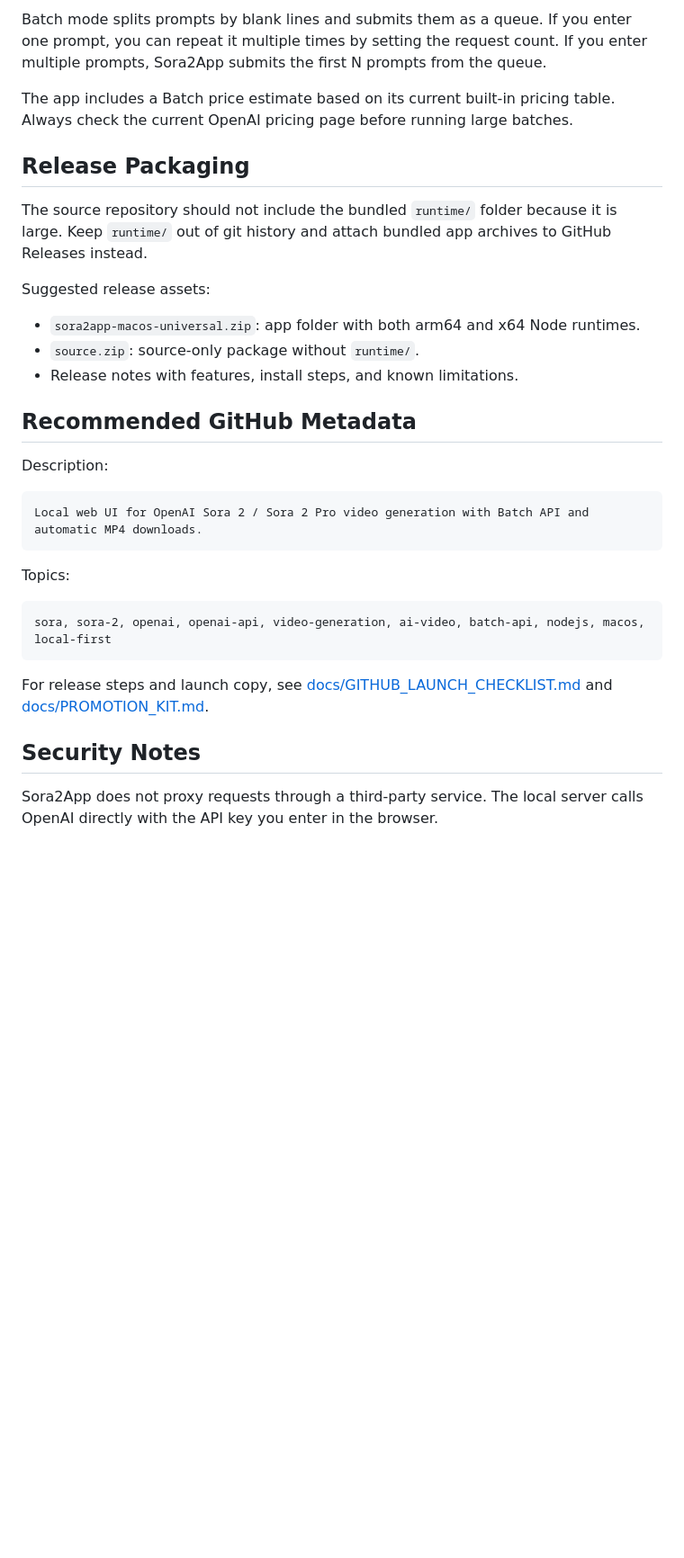
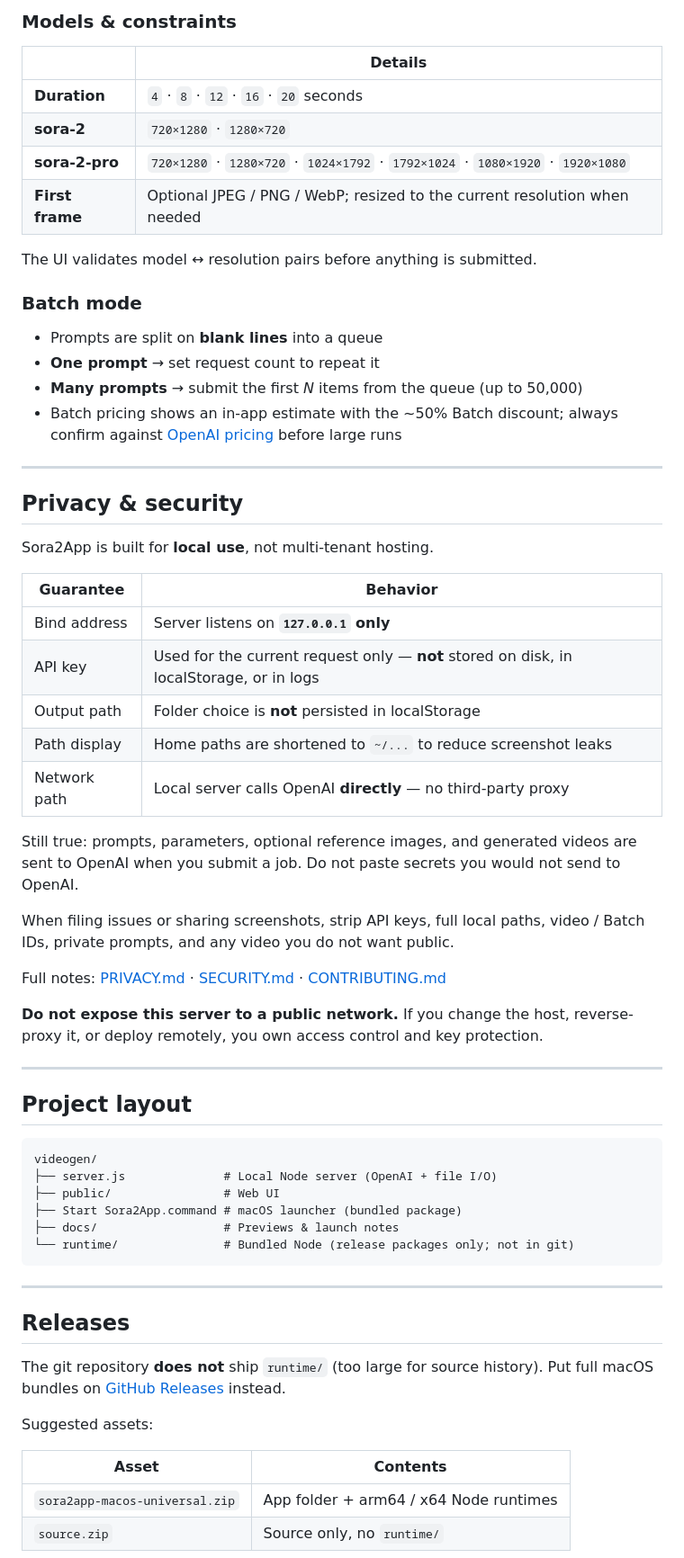
Before and after one commit to swf-cmd/videogen, a Markdown page: README.md, the part around one of its changes. Shown at 90% size. GitHub-like rendering; blank space fills up the shorter version.

````diff
--- a/README.md
+++ b/README.md
@@ -73,35 +77,67 @@ Supported durations are `4`, `8`, `12`, `16`, and `20` seconds. The UI validates
 
-Batch mode splits prompts by blank lines and submits them as a queue. If you enter one prompt, you can repeat it multiple times by setting the request count. If you enter multiple prompts, Sora2App submits the first N prompts from the queue.
+### Models & constraints
 
-The app includes a Batch price estimate based on its current built-in pricing table. Always check the current OpenAI pricing page before running large batches.
+| | Details |
+|---|---|
+| **Duration** | `4` · `8` · `12` · `16` · `20` seconds |
+| **sora-2** | `720×1280` · `1280×720` |
+| **sora-2-pro** | `720×1280` · `1280×720` · `1024×1792` · `1792×1024` · `1080×1920` · `1920×1080` |
+| **First frame** | Optional JPEG / PNG / WebP; resized to the current resolution when needed |
 
-## Release Packaging
+The UI validates model ↔ resolution pairs before anything is submitted.
 
-The source repository should not include the bundled `runtime/` folder because it is large. Keep `runtime/` out of git history and attach bundled app archives to GitHub Releases instead.
+### Batch mode
 
-Suggested release assets:
+- Prompts are split on **blank lines** into a queue
+- **One prompt** → set request count to repeat it
+- **Many prompts** → submit the first *N* items from the queue (up to 50,000)
+- Batch pricing shows an in-app estimate with the ~50% Batch discount; always confirm against [OpenAI pricing](https://openai.com/api/pricing/) before large runs
 
-- `sora2app-macos-universal.zip`: app folder with both arm64 and x64 Node runtimes.
-- `source.zip`: source-only package without `runtime/`.
-- Release notes with features, install steps, and known limitations.
+---
 
-## Recommended GitHub Metadata
+## Privacy & security
 
-Description:
+Sora2App is built for **local use**, not multi-tenant hosting.
+
+| Guarantee | Behavior |
+|---|---|
+| Bind address | Server listens on **`127.0.0.1` only** |
+| API key | Used for the current request only — **not** stored on disk, in localStorage, or in logs |
+| Output path | Folder choice is **not** persisted in localStorage |
+| Path display | Home paths are shortened to `~/...` to reduce screenshot leaks |
+| Network path | Local server calls OpenAI **directly** — no third-party proxy |
+
+Still true: prompts, parameters, optional reference images, and generated videos are sent to OpenAI when you submit a job. Do not paste secrets you would not send to OpenAI.
+
+When filing issues or sharing screenshots, strip API keys, full local paths, video / Batch IDs, private prompts, and any video you do not want public.
+
+Full notes: [PRIVACY.md](./PRIVACY.md) · [SECURITY.md](./SECURITY.md) · [CONTRIBUTING.md](./CONTRIBUTING.md)
+
+**Do not expose this server to a public network.** If you change the host, reverse-proxy it, or deploy remotely, you own access control and key protection.
+
+---
+
+## Project layout
 
 ```text
-Local web UI for OpenAI Sora 2 / Sora 2 Pro video generation with Batch API and automatic MP4 downloads.
+videogen/
+├── server.js              # Local Node server (OpenAI + file I/O)
+├── public/                # Web UI
+├── Start Sora2App.command # macOS launcher (bundled package)
+├── docs/                  # Previews & launch notes
+└── runtime/               # Bundled Node (release packages only; not in git)
 ```
 
-Topics:
+---
 
-```text
-sora, sora-2, openai, openai-api, video-generation, ai-video, batch-api, nodejs, macos, local-first
-```
+## Releases
 
-For release steps and launch copy, see [docs/GITHUB_LAUNCH_CHECKLIST.md](./docs/GITHUB_LAUNCH_CHECKLIST.md) and [docs/PROMOTION_KIT.md](./docs/PROMOTION_KIT.md).
+The git repository **does not** ship `runtime/` (too large for source history). Put full macOS bundles on [GitHub Releases](https://github.com/swf-cmd/videogen/releases) instead.
 
-## Security Notes
+Suggested assets:
 
-Sora2App does not proxy requests through a third-party service. The local server calls OpenAI directly with the API key you enter in the browser.
+| Asset | Contents |
+|---|---|
+| `sora2app-macos-universal.zip` | App folder + arm64 / x64 Node runtimes |
+| `source.zip` | Source only, no `runtime/` |
 
````
Also changed, not shown: other parts of README.md (+51 -37 lines), README.zh-CN.md (+105 -54 lines).
